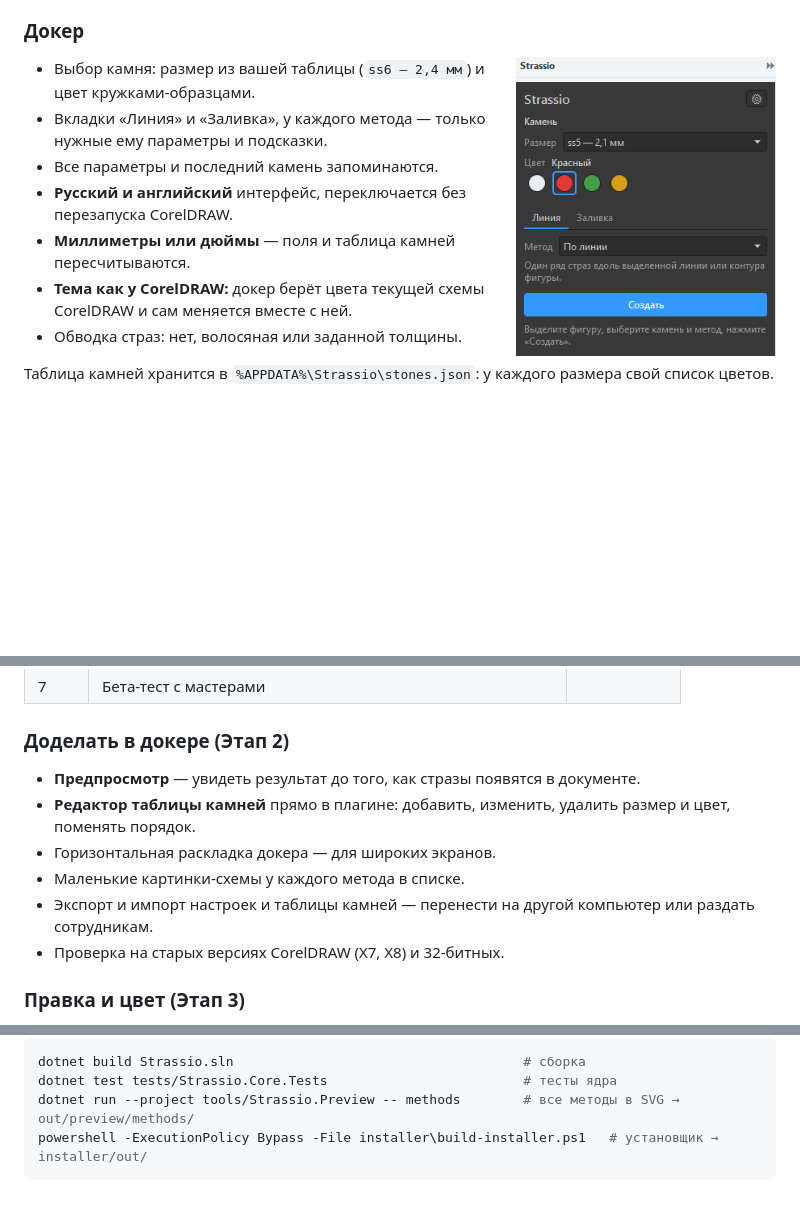
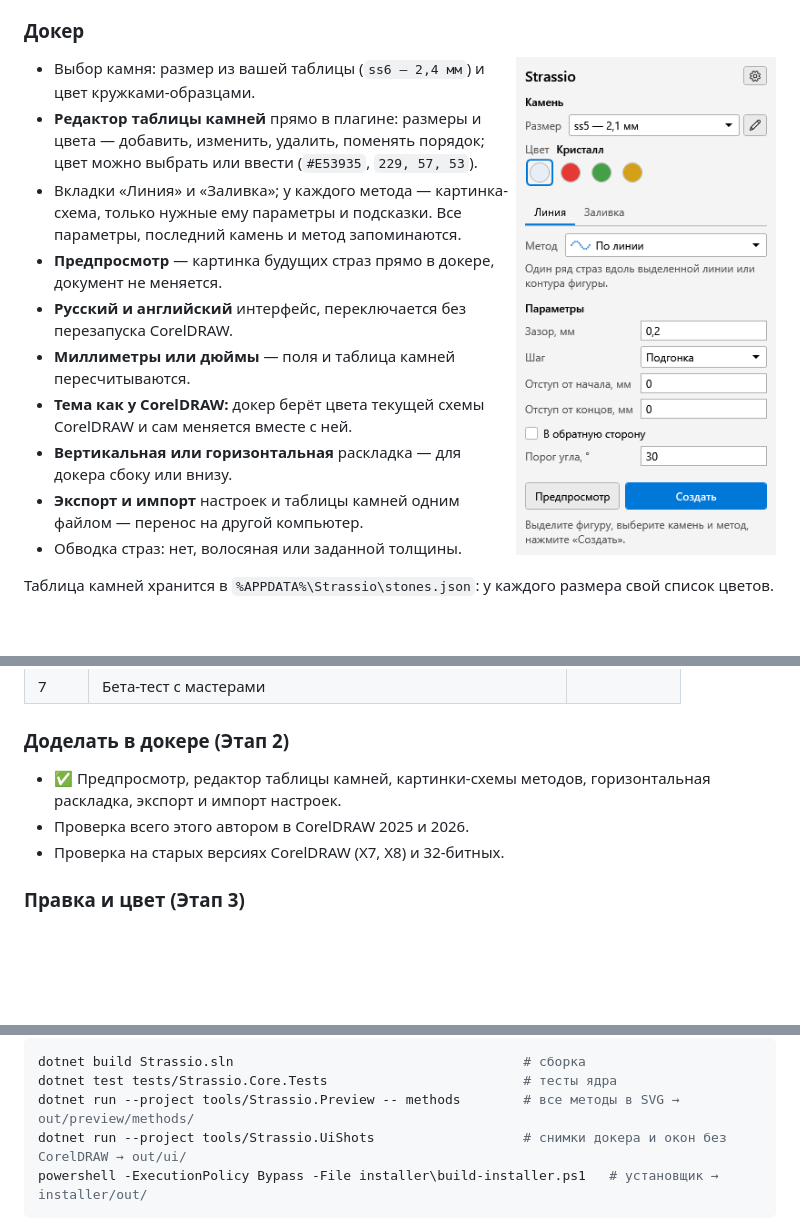
Before and after one commit to little-7o7/strassio, a Markdown page: README.md, 3 parts joined by grey strips. Rendered like a GitHub page; pictures changed too: docs/images/docker.png; blank space fills up the shorter version.

Commit message:
Этап 2: горизонтальная раскладка докера; UiShots — снимки окон без CorelDRAW; новый скриншот в README; установщик 0.1.6
Co-Authored-By: Claude Opus 5 <noreply@anthropic.com>

````diff
--- a/README.md
+++ b/README.md
@@ -73,11 +73,16 @@
 <img src="docs/images/docker.png" width="260" align="right" alt="Докер Strassio">
 
 - Выбор камня: размер из вашей таблицы (`ss6 — 2,4 мм`) и цвет кружками-образцами.
-- Вкладки «Линия» и «Заливка», у каждого метода — только нужные ему параметры и подсказки.
-- Все параметры и последний камень запоминаются.
+- **Редактор таблицы камней** прямо в плагине: размеры и цвета — добавить, изменить, удалить,
+  поменять порядок; цвет можно выбрать или ввести (`#E53935`, `229, 57, 53`).
+- Вкладки «Линия» и «Заливка»; у каждого метода — картинка-схема, только нужные ему параметры
+  и подсказки. Все параметры, последний камень и метод запоминаются.
+- **Предпросмотр** — картинка будущих страз прямо в докере, документ не меняется.
 - **Русский и английский** интерфейс, переключается без перезапуска CorelDRAW.
 - **Миллиметры или дюймы** — поля и таблица камней пересчитываются.
 - **Тема как у CorelDRAW:** докер берёт цвета текущей схемы CorelDRAW и сам меняется вместе с ней.
+- **Вертикальная или горизонтальная** раскладка — для докера сбоку или внизу.
+- **Экспорт и импорт** настроек и таблицы камней одним файлом — перенос на другой компьютер.
 - Обводка страз: нет, волосяная или заданной толщины.
 
 Таблица камней хранится в `%APPDATA%\Strassio\stones.json`: у каждого размера свой список цветов.
@@ -109,11 +114,9 @@
 | 7 | Бета-тест с мастерами | |
 
 ### Доделать в докере (Этап 2)
-- **Предпросмотр** — увидеть результат до того, как стразы появятся в документе.
-- **Редактор таблицы камней** прямо в плагине: добавить, изменить, удалить размер и цвет, поменять порядок.
-- Горизонтальная раскладка докера — для широких экранов.
-- Маленькие картинки-схемы у каждого метода в списке.
-- Экспорт и импорт настроек и таблицы камней — перенести на другой компьютер или раздать сотрудникам.
+- ✅ Предпросмотр, редактор таблицы камней, картинки-схемы методов, горизонтальная раскладка,
+  экспорт и импорт настроек.
+- Проверка всего этого автором в CorelDRAW 2025 и 2026.
 - Проверка на старых версиях CorelDRAW (X7, X8) и 32-битных.
 
 ### Правка и цвет (Этап 3)
@@ -176,6 +179,7 @@ lang/                     тексты интерфейса (ru.json, en.json)
 dotnet build Strassio.sln                                     # сборка
 dotnet test tests/Strassio.Core.Tests                         # тесты ядра
 dotnet run --project tools/Strassio.Preview -- methods        # все методы в SVG → out/preview/methods/
+dotnet run --project tools/Strassio.UiShots                   # снимки докера и окон без CorelDRAW → out/ui/
 powershell -ExecutionPolicy Bypass -File installer\build-installer.ps1   # установщик → installer/out/
 ```
 
````
Also changed, not shown: docs/CHANGELOG.md (+9 -0 lines), 12 other files.
